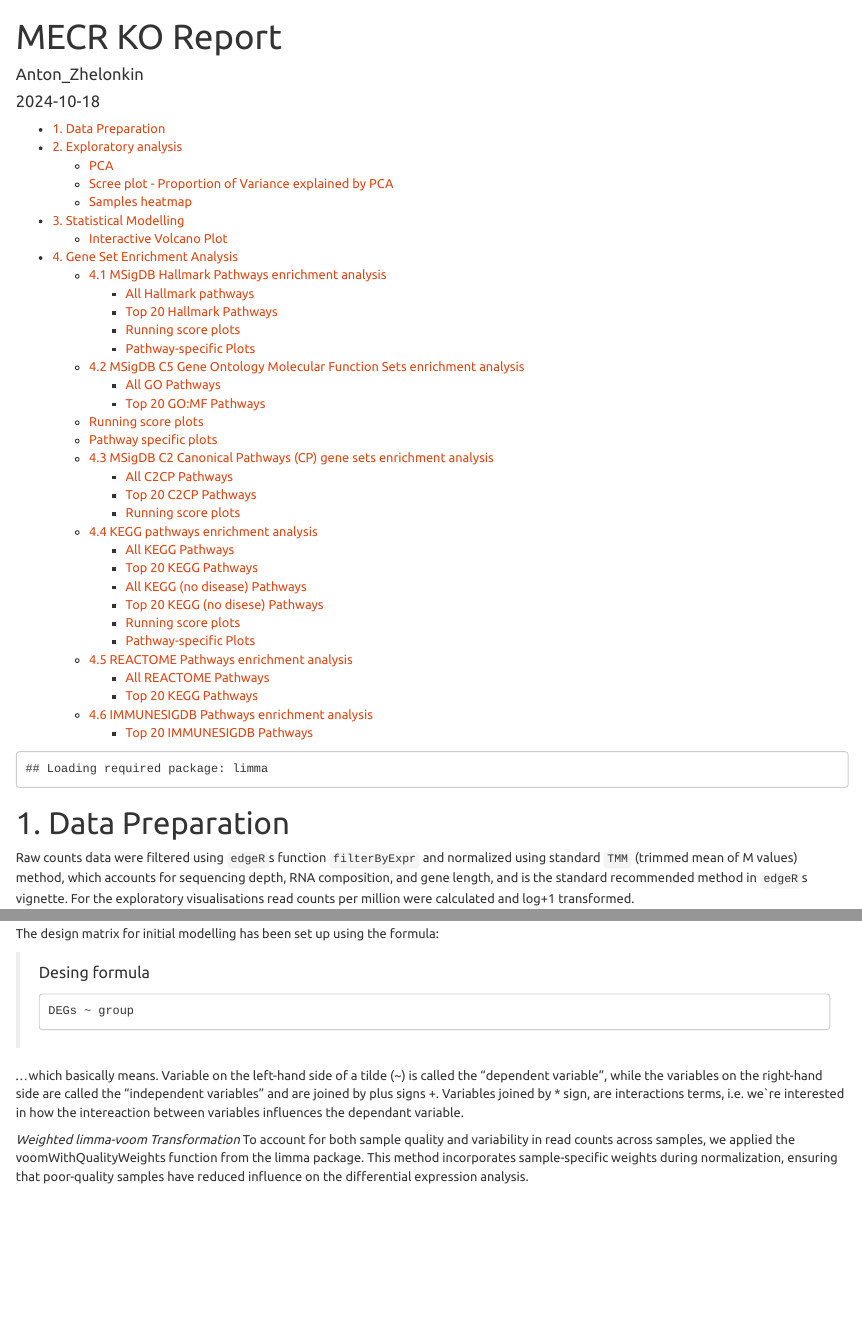
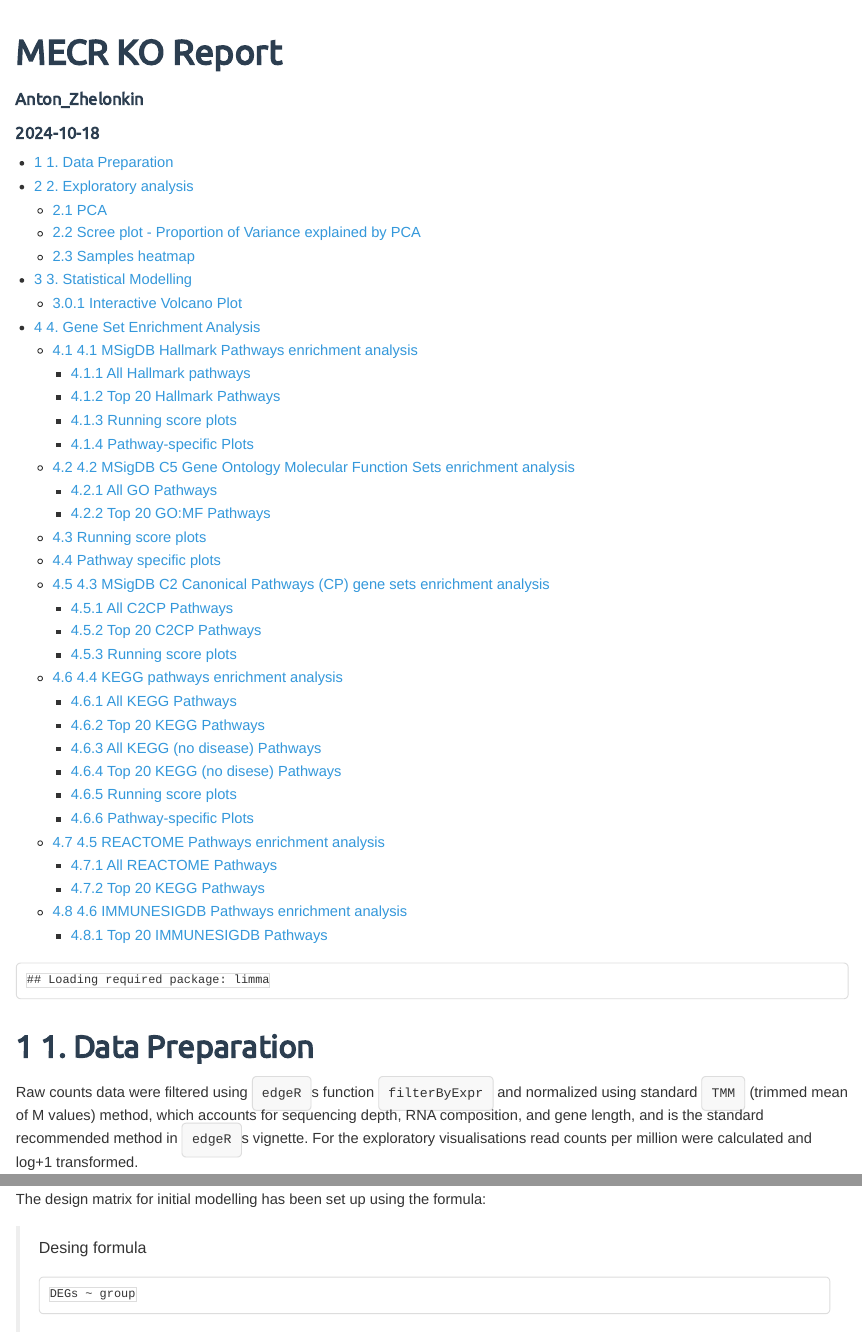
Before and after one commit to MogilenkoLabVUMC/MECR_KO_in_vivo-KayLee, an R Markdown document (Report.Rmd): the page in a window 1100 px wide, from its top, and a second part further down, joined at a grey line. Rendered offline with R 4.5, knitr and Pandoc, with nearby package versions; some code elsewhere in the file could not run offline.

Commit message:
Formatting report

```diff
--- a/Report.Rmd
+++ b/Report.Rmd
@@ -4,8 +4,10 @@ author: "Anton_Zhelonkin"
 date: "`r Sys.Date()`"
 output:
   html_document:
+    css: snippet.css  # Path to your custom CSS file
     toc: true
     theme: united
+    number_sections: true # Number sections (optional)
 ---
 
 
--- /dev/null
+++ b/snippet.css
@@ -0,0 +1,61 @@
+/* Universal font settings for the report */
+body {
+  font-family: "Arial", sans-serif; /* Clean and widely supported font */
+  line-height: 1.6; /* Better line spacing for readability */
+  font-size: 16px; /* Standard size for better readability */
+  color: #333; /* Dark gray color for text */
+}
+
+/* Make headers more distinct */
+h1, h2, h3, h4 {
+  color: #2c3e50; /* Dark blue color */
+  margin-top: 1em; /* Space before headers */
+  margin-bottom: 0.5em; /* Space after headers */
+  font-weight: bold; /* Bold headers */
+}
+
+/* Better spacing for code chunks */
+pre, code {
+  background-color: #f8f8f8; /* Light gray background for code */
+  border: 1px solid #ddd; /* Subtle border for code */
+  padding: 10px;
+  border-radius: 5px; /* Rounded corners */
+}
+
+/* Adjust tables for better readability */
+table {
+  width: 100%;
+  border-collapse: collapse;
+  margin-bottom: 20px;
+}
+
+table, th, td {
+  border: 1px solid #ddd;
+  padding: 8px;
+}
+
+th {
+  background-color: #f2f2f2;
+  text-align: left;
+}
+
+/* Improve paragraph and list formatting */
+p {
+  margin-bottom: 1em;
+}
+
+ul, ol {
+  margin-bottom: 1em;
+  padding-left: 20px;
+}
+
+a {
+  color: #3498db;
+  text-decoration: none;
+}
+
+/* Make images and plots responsive */
+img, .plotly {
+  max-width: 100%;
+  height: auto;
+}
```
Also changed, not shown: Report.Rmd (123 more changed lines), 1 other file.
